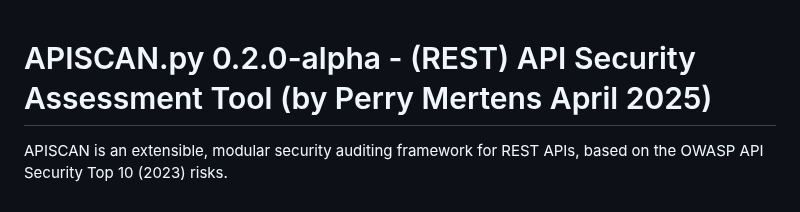
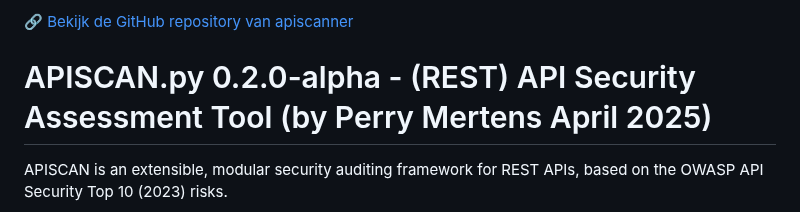
Before and after one commit to perrym/apiscanner, a Markdown page: index.md, the part around the change. Rendered like a GitHub page.

```diff
--- a/index.md
+++ b/index.md
@@ -1,3 +1,6 @@
+
+🔗 [Bekijk de GitHub repository van apiscanner](https://github.com/perrym/apiscanner)
+
 # APISCAN.py 0.2.0-alpha - (REST) API Security Assessment Tool (by Perry Mertens April 2025)
 
 APISCAN is an extensible, modular security auditing framework for REST APIs, based on the OWASP API Security Top 10 (2023) risks.
```
